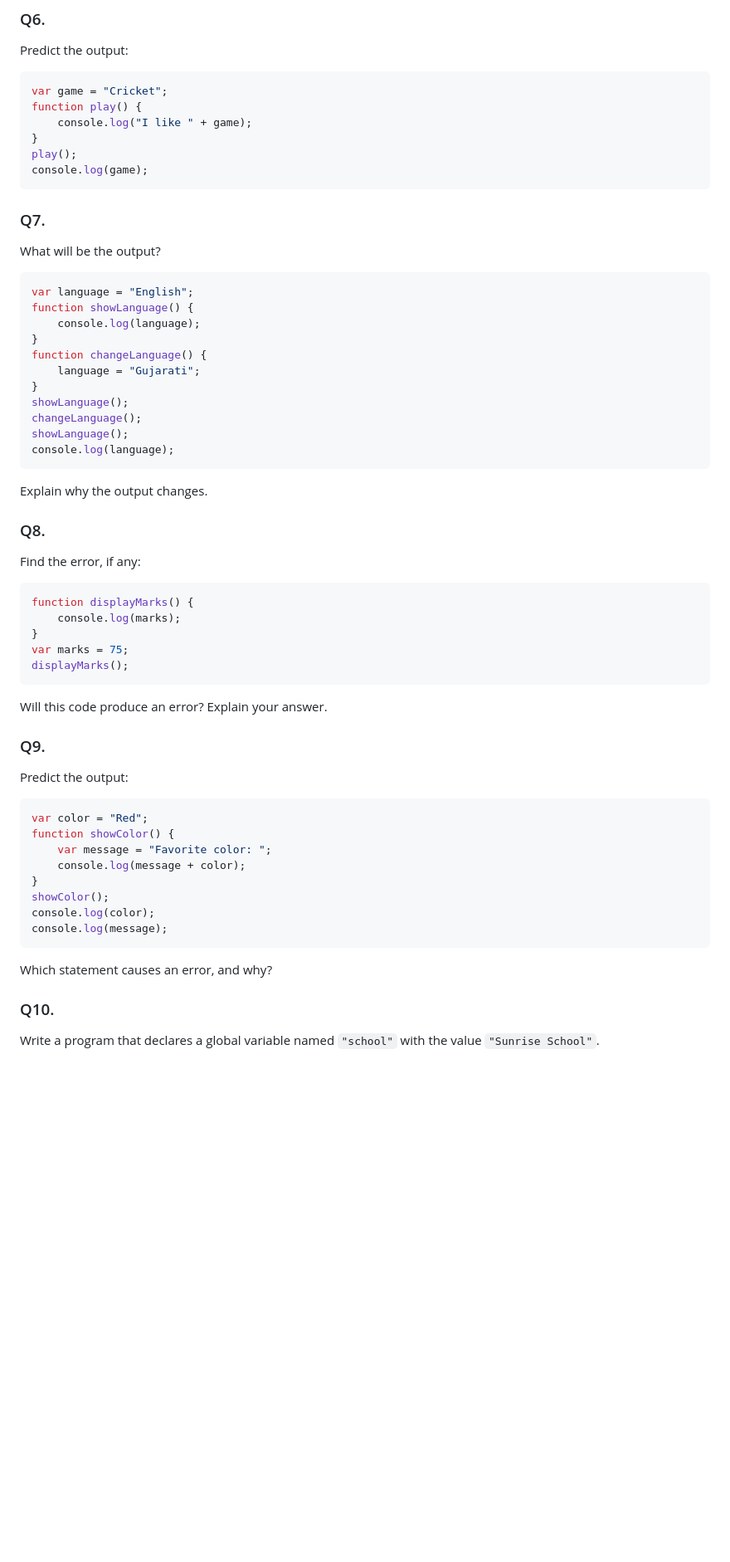
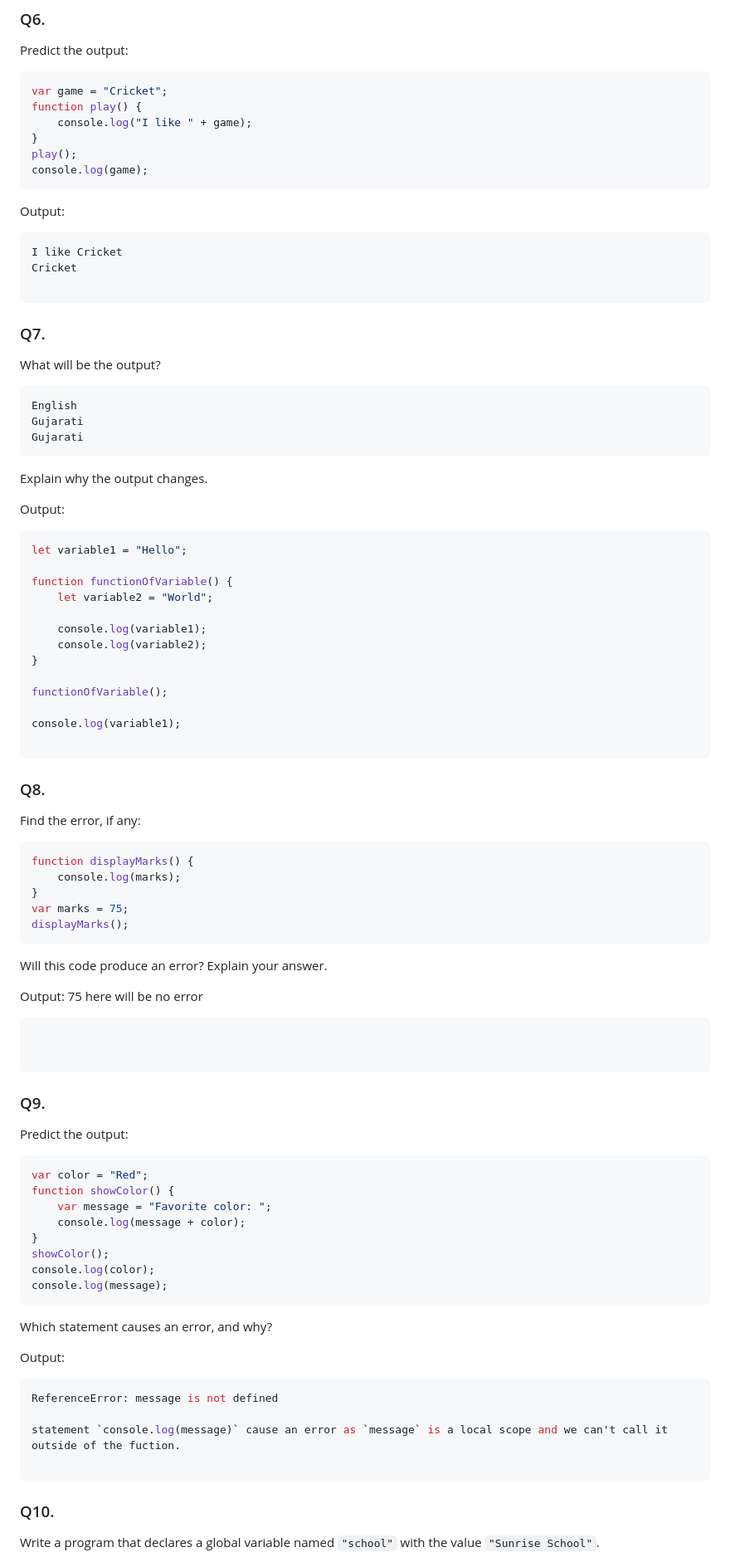
Before and after one commit to prakashprajapat2008/JavaScript-assignment, a Markdown page: 05-Function-Assignment/Assignment-on-scopes.md, the part around one of its changes. Shown at 83% size. Drawn GitHub-style; blank space fills up the shorter version.

````diff
--- a/05-Function-Assignment/Assignment-on-scopes.md
+++ b/05-Function-Assignment/Assignment-on-scopes.md
@@ -115,24 +149,44 @@ play();
 console.log(game);
 ```
 
+Output:
+
+```js
+I like Cricket
+Cricket
+
+```
+
+
 ### Q7.
 What will be the output?
 
 ```js
-var language = "English";
-function showLanguage() {
-    console.log(language);
-}
-function changeLanguage() {
-    language = "Gujarati";
-}
-showLanguage();
-changeLanguage();
-showLanguage();
-console.log(language);
+English
+Gujarati
+Gujarati
 ```
 
 Explain why the output changes.
+
+Output:
+
+```js
+let variable1 = "Hello";
+
+function functionOfVariable() {
+    let variable2 = "World";
+
+    console.log(variable1);
+    console.log(variable2);
+}
+
+functionOfVariable();
+
+console.log(variable1);
+
+```
+
 
 ### Q8.
 Find the error, if any:
@@ -146,6 +200,16 @@ displayMarks();
 ```
 
 Will this code produce an error? Explain your answer.
+
+Output:
+75
+here will be no error
+
+```js
+
+
+```
+
 
 ### Q9.
 Predict the output:
@@ -162,6 +226,16 @@ console.log(message);
 ```
 
 Which statement causes an error, and why?
+
+Output:
+
+```js
+ReferenceError: message is not defined
+
+statement `console.log(message)` cause an error as `message` is a local scope and we can't call it outside of the fuction.
+
+```
+
 
 ### Q10.
 Write a program that declares a global variable named `"school"` with the value `"Sunrise School"`.
````
Also changed, not shown: other parts of 05-Function-Assignment/Assignment-on-scopes.md (+34 -0 lines).
